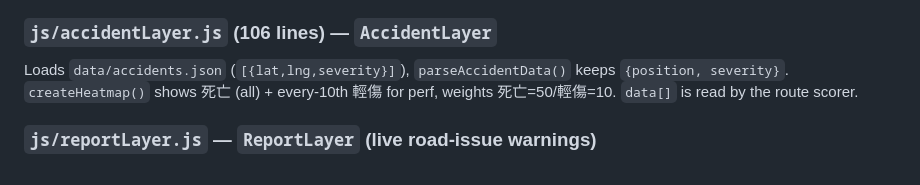
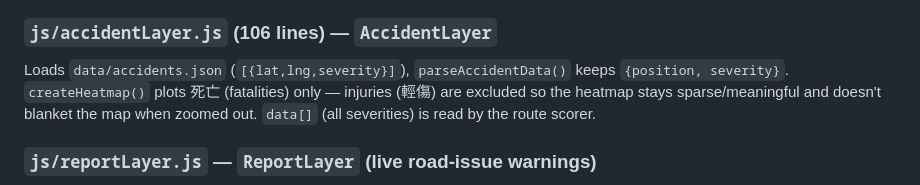
Before and after one commit to MarcusChen1029/Bicycle-Safety-Map, a Markdown page: PROJECT_INDEX.md, the part around the change. Drawn GitHub-style.

Commit message:
docs: correct heatmap description (fatalities only)

```diff
--- a/PROJECT_INDEX.md
+++ b/PROJECT_INDEX.md
@@ -56,8 +56,9 @@ color by type (專用/共用/normal). `polylines[]` is read by the route scorer.
 
 ### `js/accidentLayer.js` (106 lines) — `AccidentLayer`
 Loads `data/accidents.json` (`[{lat,lng,severity}]`), `parseAccidentData()` keeps
-`{position, severity}`. `createHeatmap()` shows 死亡 (all) + every-10th 輕傷 for perf,
-weights 死亡=50/輕傷=10. `data[]` is read by the route scorer.
+`{position, severity}`. `createHeatmap()` plots 死亡 (fatalities) only — injuries (輕傷) are excluded so
+the heatmap stays sparse/meaningful and doesn't blanket the map when zoomed out.
+`data[]` (all severities) is read by the route scorer.
 
 ### `js/reportLayer.js` — `ReportLayer` (live road-issue warnings)
 Shows user-submitted reports as ⚠️ markers. `listen()` attaches a Firestore `onSnapshot`
```
